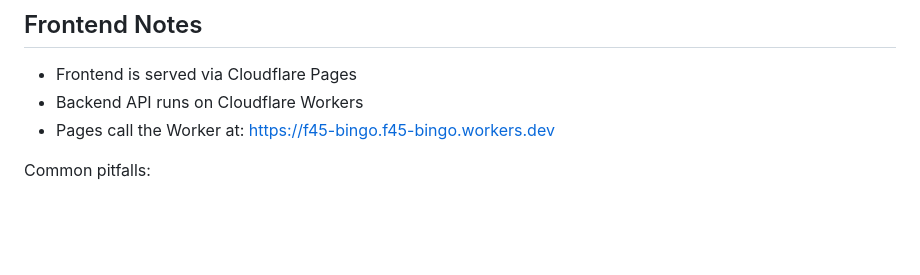
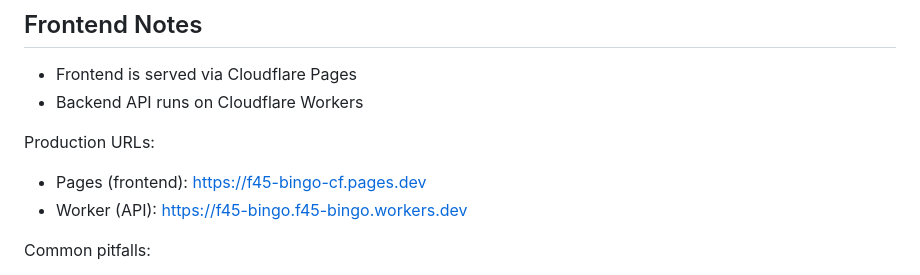
Before and after one commit to bradthurber/f45-bingo-cf, a Markdown page: CLAUDE.md, the part around the change. Drawn GitHub-style; blank space fills up the shorter version.

Commit message:
Update CLAUDE.md with correct Pages URL
Pages frontend is at f45-bingo-cf.pages.dev (not f45-bingo.pages.dev)

Co-Authored-By: Claude Opus 4.5 <noreply@anthropic.com>

```diff
--- a/CLAUDE.md
+++ b/CLAUDE.md
@@ -153,8 +153,10 @@ Error shape:
 
 - Frontend is served via Cloudflare Pages
 - Backend API runs on Cloudflare Workers
-- Pages call the Worker at:
-  https://f45-bingo.f45-bingo.workers.dev
+
+Production URLs:
+- Pages (frontend): https://f45-bingo-cf.pages.dev
+- Worker (API): https://f45-bingo.f45-bingo.workers.dev
 
 Common pitfalls:
 - Forgetting x-device-id
```
